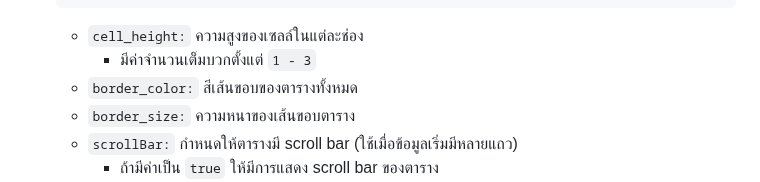
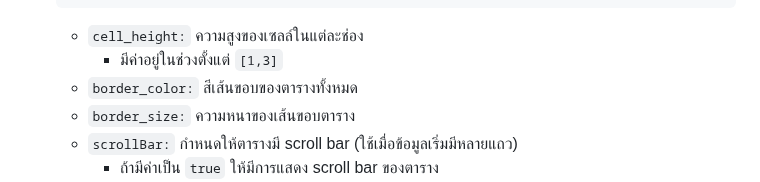
Before and after one commit to xstylizt/automerged-modified-table, a Markdown page: README.md, the part around the change. Drawn GitHub-style.

````diff
--- a/README.md
+++ b/README.md
@@ -122,7 +122,7 @@
    ```
 
    * `cell_height:` ความสูงของเซลล์ในแต่ละช่อง
-     * มีค่าจำนวนเต็มบวกตั้งแต่ `1 - 3`
+     * มีค่าอยู่ในช่วงตั้งแต่ `[1,3]`
    * `border_color:` สีเส้นขอบของตารางทั้งหมด
    * `border_size:` ความหนาของเส้นขอบตาราง
    * `scrollBar:` กำหนดให้ตารางมี scroll bar (ใช้เมื่อข้อมูลเริ่มมีหลายแถว)
````
